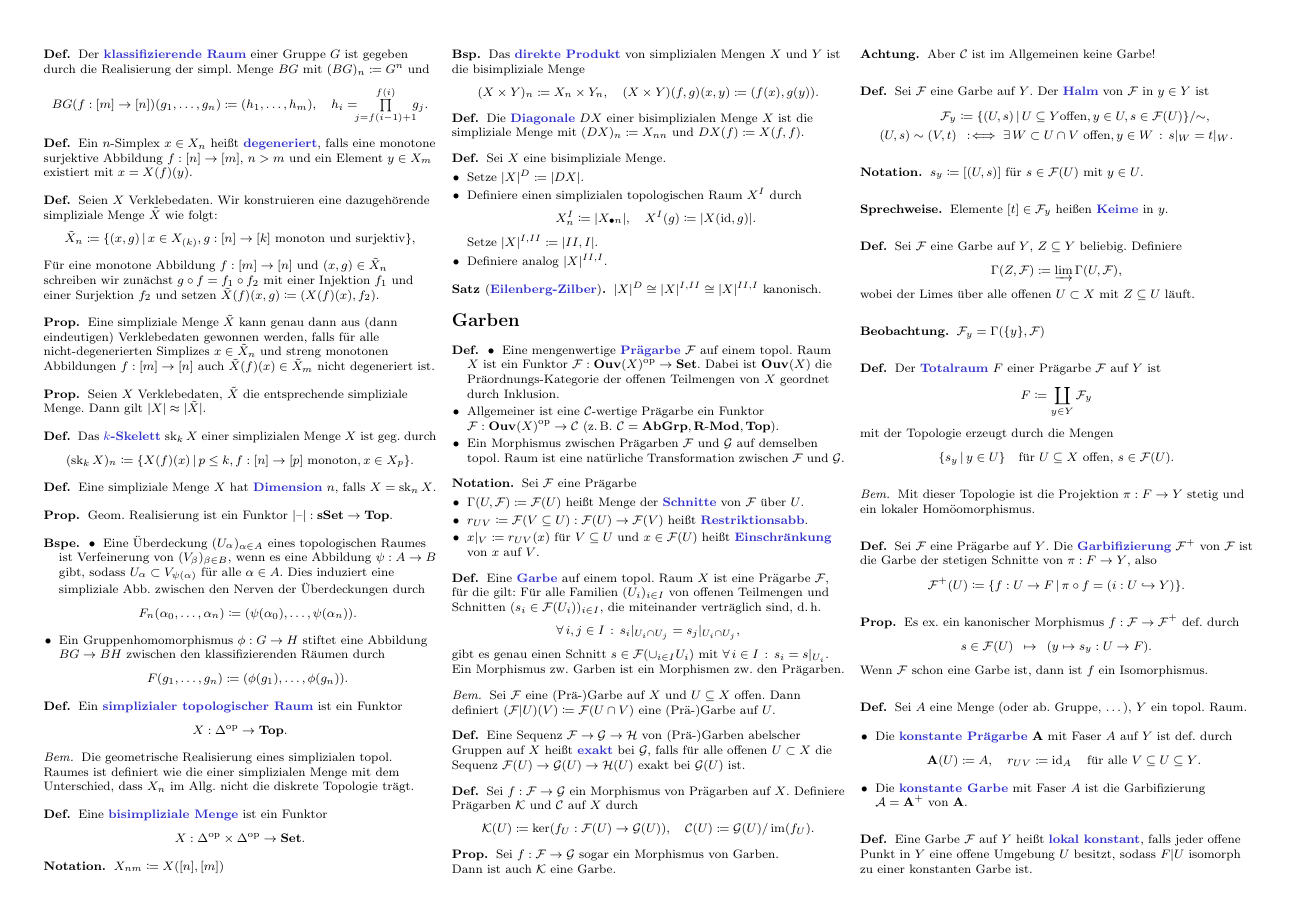
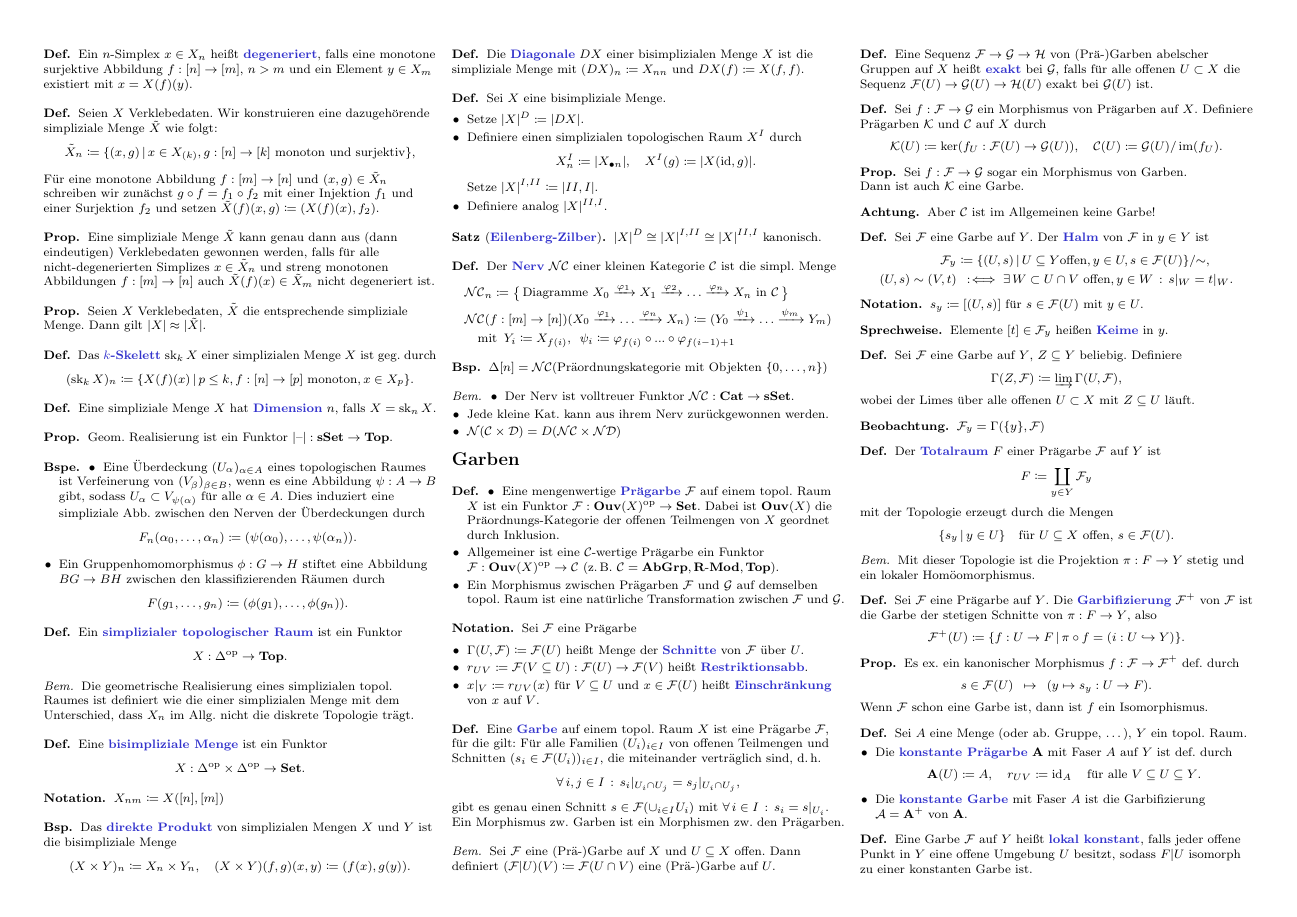
Before and after one commit to timjb/uni-spicker, a LaTeX document (homoalg.tex): page 3 of 6. The pictures show the PDF file homoalg.pdf that the author committed with the source.

Commit message:
HomoAlg: Gruppenwirkungssitus-Beispiel, Nerv einer Kategorie

```diff
--- a/homoalg.tex
+++ b/homoalg.tex
@@ -746,3 +748,10 @@
   $\abs{X}^D \cong \abs{X}^{I,II} \cong \abs{X}^{II,I}$ kanonisch.
 \end{satz}
 
+% II.4.20a)
+\begin{defn}
+  Der \emph{Nerv} $\NCat$ einer kleinen Kategorie $\Cat$ ist die simpl. Menge
+  \begin{align*}
+    & \NCat_n \coloneqq \left\{ \, \text{Diagramme } X_0 \xrightarrow{\varphi_1} X_1 \xrightarrow{\varphi_2} \ldots \xrightarrow{\varphi_n} X_n \text{ in $\Cat$} \, \right\} \\
+    & \NCat(f : [m] \to [n])(X_0 \xrightarrow{\varphi_1} \ldots \xrightarrow{\varphi_n} X_n) \coloneqq
+    ( Y_0 \xrightarrow{\psi_1} \ldots \xrightarrow{\psi_m} Y_m) \\
@@ -749,3 +764,17 @@
+\begin{bsp}
+ % Der Nerv der Präordnungskat. mit Objekten $\{ 0, \ldots, n \}$ ist $\Delta[n]$.
+ $\Delta[n] = \NCat(\text{Präordnungskategorie mit Objekten } \{ 0, \ldots, n \})$
+\end{bsp}
+
+% II.4.20b), II.4.22
+\begin{bem}
+  \begin{itemize}
+    \item Der Nerv ist volltreuer Funktor $\NCat : \CatC \to \sSet$.
+    \item Jede kleine Kat. kann aus ihrem Nerv zurückgewonnen werden.
+    \item $\Nerve(\Cat \times \Dat) = D(\Nerve\Cat \times \Nerve\Dat)$
+  \end{itemize}
+\end{bem}
+
 \section{Garben}
 
 \end{samepage}
@@ -1097,5 +1126,7 @@
   Man notiert weiterhin $s|_V \coloneqq \Garb(f)(s)$ für für die Einschränkung eines Schnittes $s \in \Garb(U)$ über $f \in \Hom_\Sit(V, U)$ (wohlwissend, dass die Einschränkung auch von $f$ abhängt).
 \end{bem}
 
-% II.4.16 (Beispiel)
-% TODO
+% II.4.16
+\begin{bsp}
+  Sei $G$ eine Gruppe und $\Sit_G$ die Kategorie der Mengen mit $G$-Wirkung und äquivarianten Abbildungen. Man nennt ein Sieb $\Phi$ über $U \in \Ob(\Sit_G)$ überdeckend, wenn
+  $U = \cup_{(\varphi : V \to U) \in \Phi} \,\, \varphi(V)$. \\
```
Also changed, not shown: homoalg.pdf, homoalg.tex (39 more changed lines).
